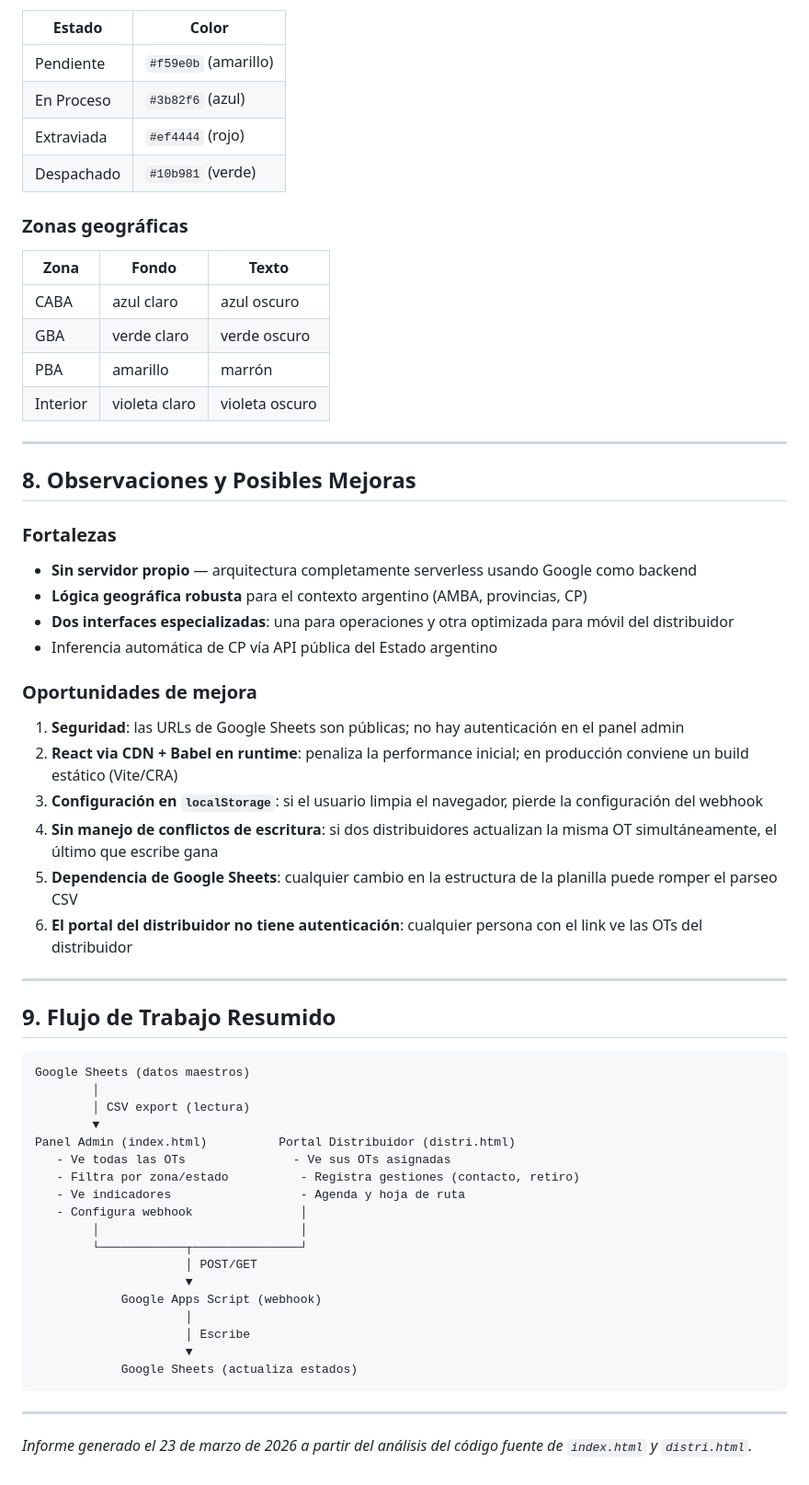
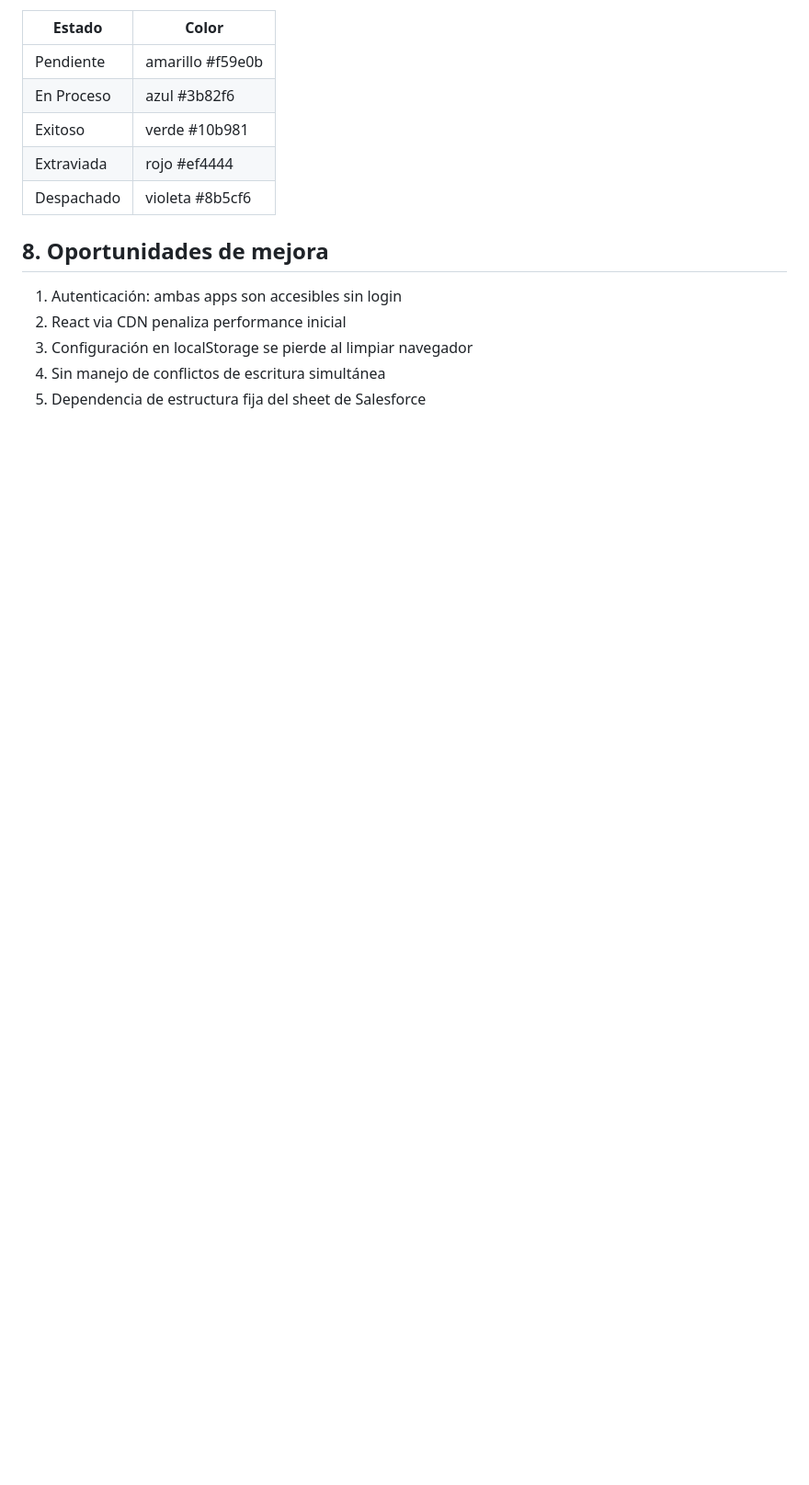
Before and after one commit to marcevsanti-ux/Desinstalaciones-Alleata, a Markdown page: doc/Informe alleata.md, the part around one of its changes. Shown at 92% size. Rendered like a GitHub page; blank space fills up the shorter version.

````diff
--- a/doc/Informe alleata.md
+++ b/doc/Informe alleata.md
@@ -203,64 +107,16 @@ Las URLs se configuran desde la pestaña **Config** del panel admin y se guardan
 
 | Estado | Color |
 |---|---|
-| Pendiente | `#f59e0b` (amarillo) |
-| En Proceso | `#3b82f6` (azul) |
-| Extraviada | `#ef4444` (rojo) |
-| Despachado | `#10b981` (verde) |
+| Pendiente | amarillo #f59e0b |
+| En Proceso | azul #3b82f6 |
+| Exitoso | verde #10b981 |
+| Extraviada | rojo #ef4444 |
+| Despachado | violeta #8b5cf6 |
 
-### Zonas geográficas
+## 8. Oportunidades de mejora
 
-| Zona | Fondo | Texto |
-|---|---|---|
-| CABA | azul claro | azul oscuro |
-| GBA | verde claro | verde oscuro |
-| PBA | amarillo | marrón |
-| Interior | violeta claro | violeta oscuro |
-
----
-
-## 8. Observaciones y Posibles Mejoras
-
-### Fortalezas
-- **Sin servidor propio** — arquitectura completamente serverless usando Google como backend
-- **Lógica geográfica robusta** para el contexto argentino (AMBA, provincias, CP)
-- **Dos interfaces especializadas**: una para operaciones y otra optimizada para móvil del distribuidor
-- Inferencia automática de CP vía API pública del Estado argentino
-
-### Oportunidades de mejora
-
-1. **Seguridad**: las URLs de Google Sheets son públicas; no hay autenticación en el panel admin
-2. **React via CDN + Babel en runtime**: penaliza la performance inicial; en producción conviene un build estático (Vite/CRA)
-3. **Configuración en `localStorage`**: si el usuario limpia el navegador, pierde la configuración del webhook
-4. **Sin manejo de conflictos de escritura**: si dos distribuidores actualizan la misma OT simultáneamente, el último que escribe gana
-5. **Dependencia de Google Sheets**: cualquier cambio en la estructura de la planilla puede romper el parseo CSV
-6. **El portal del distribuidor no tiene autenticación**: cualquier persona con el link ve las OTs del distribuidor
-
----
-
-## 9. Flujo de Trabajo Resumido
-
-```
-Google Sheets (datos maestros)
-        │
-        │ CSV export (lectura)
-        ▼
-Panel Admin (index.html)          Portal Distribuidor (distri.html)
-   - Ve todas las OTs               - Ve sus OTs asignadas
-   - Filtra por zona/estado          - Registra gestiones (contacto, retiro)
-   - Ve indicadores                  - Agenda y hoja de ruta
-   - Configura webhook               │
-        │                            │
-        └────────────┬───────────────┘
-                     │ POST/GET
-                     ▼
-            Google Apps Script (webhook)
-                     │
-                     │ Escribe
-                     ▼
-            Google Sheets (actualiza estados)
-```
-
----
-
-*Informe generado el 23 de marzo de 2026 a partir del análisis del código fuente de `index.html` y `distri.html`.*
+1. Autenticación: ambas apps son accesibles sin login
+2. React via CDN penaliza performance inicial
+3. Configuración en localStorage se pierde al limpiar navegador
+4. Sin manejo de conflictos de escritura simultánea
+5. Dependencia de estructura fija del sheet de Salesforce
````
Also changed, not shown: other parts of doc/Informe alleata.md (+64 -160 lines).
